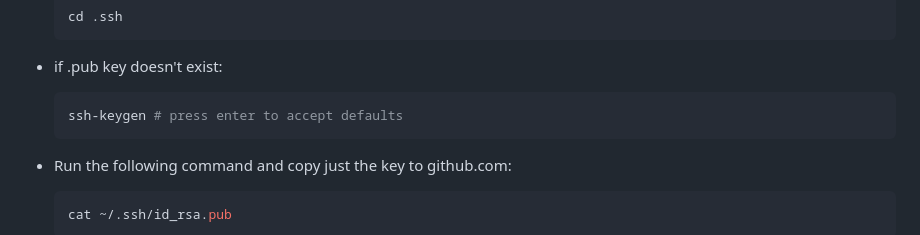
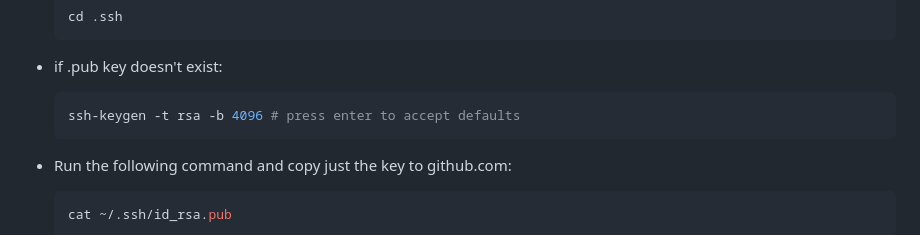
Before and after one commit to ReadableCode/dotfiles, a Markdown page: docs/setup_git.md, the part around the change. Rendered like a GitHub page.

Commit message:
default keytype changed, hard code rsa

````diff
--- a/docs/setup_git.md
+++ b/docs/setup_git.md
@@ -143,7 +143,7 @@
 * if .pub key doesn't exist:
 
     ```bash
-    ssh-keygen # press enter to accept defaults
+    ssh-keygen -t rsa -b 4096 # press enter to accept defaults
     ```
 
 * Run the following command and copy just the key to github.com:
````
